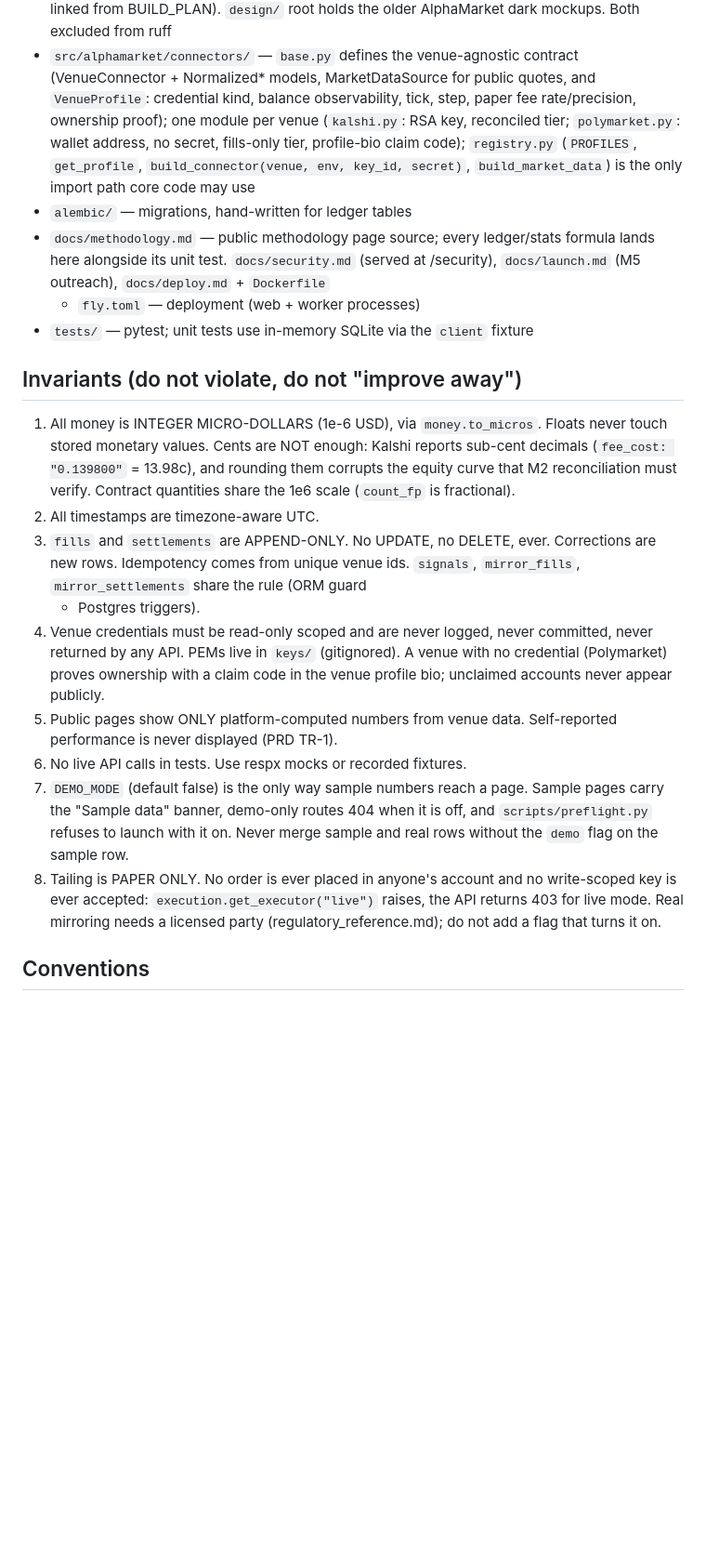
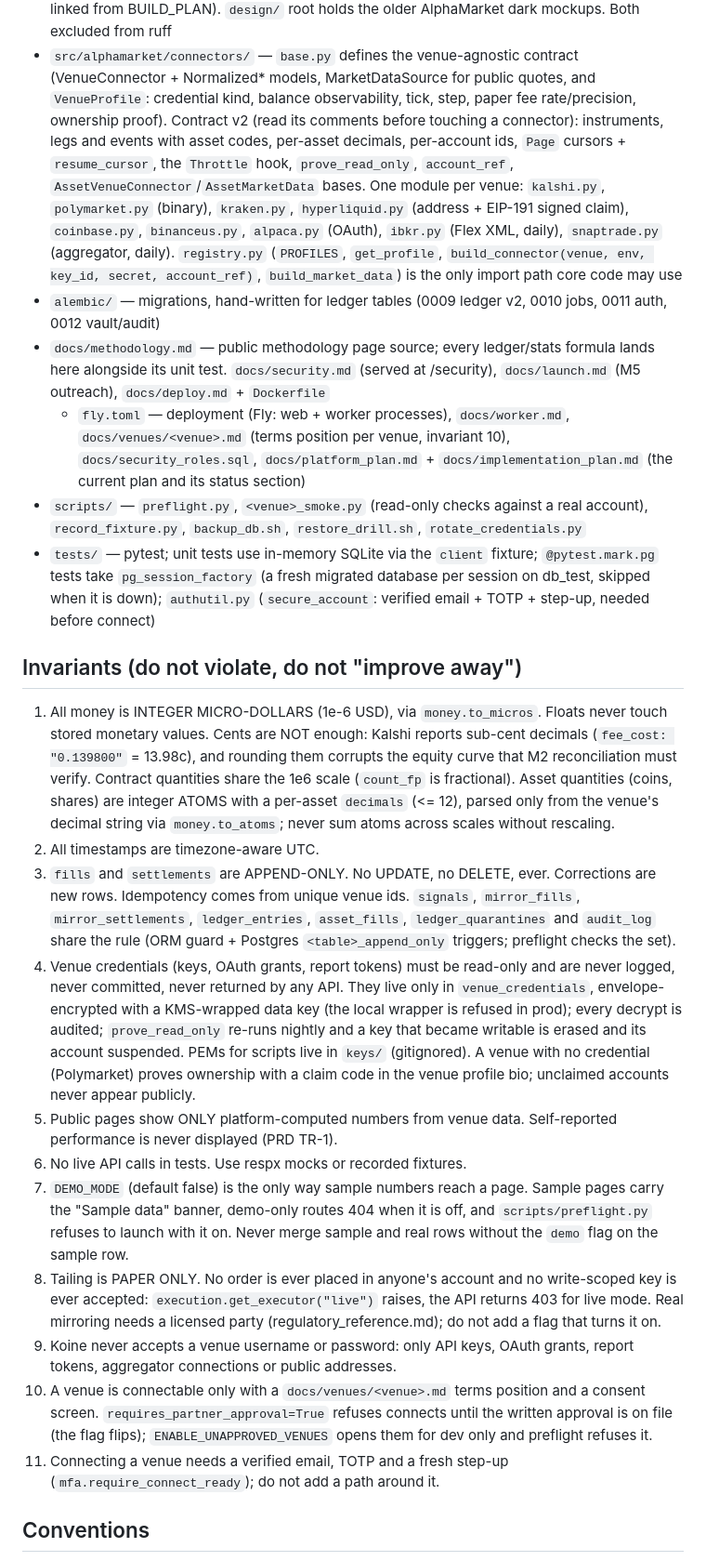
Before and after one commit to aiden-f-dsouza/alphamarket, a Markdown page: CLAUDE.md, the part around one of its changes. Shown at 93% size. Drawn GitHub-style; blank space fills up the shorter version.

```diff
--- a/CLAUDE.md
+++ b/CLAUDE.md
@@ -62,17 +81,33 @@ deliberately out of scope).
 - `src/alphamarket/connectors/` — `base.py` defines the venue-agnostic contract
   (VenueConnector + Normalized* models, MarketDataSource for public quotes,
   and `VenueProfile`: credential kind, balance observability, tick, step,
-  paper fee rate/precision, ownership proof); one module per venue
-  (`kalshi.py`: RSA key, reconciled tier; `polymarket.py`: wallet address,
-  no secret, fills-only tier, profile-bio claim code); `registry.py`
-  (`PROFILES`, `get_profile`, `build_connector(venue, env, key_id, secret)`,
+  paper fee rate/precision, ownership proof). Contract v2 (read its comments
+  before touching a connector): instruments, legs and events with asset
+  codes, per-asset decimals, per-account ids, `Page` cursors +
+  `resume_cursor`, the `Throttle` hook, `prove_read_only`, `account_ref`,
+  `AssetVenueConnector`/`AssetMarketData` bases. One module per venue:
+  `kalshi.py`, `polymarket.py` (binary), `kraken.py`, `hyperliquid.py`
+  (address + EIP-191 signed claim), `coinbase.py`, `binanceus.py`,
+  `alpaca.py` (OAuth), `ibkr.py` (Flex XML, daily), `snaptrade.py`
+  (aggregator, daily). `registry.py` (`PROFILES`, `get_profile`,
+  `build_connector(venue, env, key_id, secret, account_ref)`,
   `build_market_data`) is the only import path core code may use
-- `alembic/` — migrations, hand-written for ledger tables
+- `alembic/` — migrations, hand-written for ledger tables (0009 ledger v2,
+  0010 jobs, 0011 auth, 0012 vault/audit)
 - `docs/methodology.md` — public methodology page source; every ledger/stats
   formula lands here alongside its unit test. `docs/security.md` (served at
   /security), `docs/launch.md` (M5 outreach), `docs/deploy.md` + `Dockerfile`
-  + `fly.toml` — deployment (web + worker processes)
-- `tests/` — pytest; unit tests use in-memory SQLite via the `client` fixture
+  + `fly.toml` — deployment (Fly: web + worker processes),
+  `docs/worker.md`, `docs/venues/<venue>.md` (terms position per venue,
+  invariant 10), `docs/security_roles.sql`, `docs/platform_plan.md` +
+  `docs/implementation_plan.md` (the current plan and its status section)
+- `scripts/` — `preflight.py`, `<venue>_smoke.py` (read-only checks against a
+  real account), `record_fixture.py`, `backup_db.sh`, `restore_drill.sh`,
+  `rotate_credentials.py`
+- `tests/` — pytest; unit tests use in-memory SQLite via the `client` fixture;
+  `@pytest.mark.pg` tests take `pg_session_factory` (a fresh migrated
+  database per session on db_test, skipped when it is down); `authutil.py`
+  (`secure_account`: verified email + TOTP + step-up, needed before connect)
 
 ## Invariants (do not violate, do not "improve away")
 
@@ -81,13 +116,21 @@ deliberately out of scope).
    reports sub-cent decimals (`fee_cost: "0.139800"` = 13.98c), and rounding
    them corrupts the equity curve that M2 reconciliation must verify.
    Contract quantities share the 1e6 scale (`count_fp` is fractional).
+   Asset quantities (coins, shares) are integer ATOMS with a per-asset
+   `decimals` (<= 12), parsed only from the venue's decimal string via
+   `money.to_atoms`; never sum atoms across scales without rescaling.
 2. All timestamps are timezone-aware UTC.
 3. `fills` and `settlements` are APPEND-ONLY. No UPDATE, no DELETE, ever.
    Corrections are new rows. Idempotency comes from unique venue ids.
-   `signals`, `mirror_fills`, `mirror_settlements` share the rule (ORM guard
-   + Postgres triggers).
-4. Venue credentials must be read-only scoped and are never logged, never
-   committed, never returned by any API. PEMs live in `keys/` (gitignored).
+   `signals`, `mirror_fills`, `mirror_settlements`, `ledger_entries`,
+   `asset_fills`, `ledger_quarantines` and `audit_log` share the rule (ORM
+   guard + Postgres `<table>_append_only` triggers; preflight checks the set).
+4. Venue credentials (keys, OAuth grants, report tokens) must be read-only
+   and are never logged, never committed, never returned by any API. They
+   live only in `venue_credentials`, envelope-encrypted with a KMS-wrapped
+   data key (the local wrapper is refused in prod); every decrypt is audited;
+   `prove_read_only` re-runs nightly and a key that became writable is erased
+   and its account suspended. PEMs for scripts live in `keys/` (gitignored).
    A venue with no credential (Polymarket) proves ownership with a claim
    code in the venue profile bio; unclaimed accounts never appear publicly.
 5. Public pages show ONLY platform-computed numbers from venue data.
@@ -101,6 +144,14 @@ deliberately out of scope).
    write-scoped key is ever accepted: `execution.get_executor("live")`
    raises, the API returns 403 for live mode. Real mirroring needs a licensed
    party (regulatory_reference.md); do not add a flag that turns it on.
+9. Koine never accepts a venue username or password: only API keys, OAuth
+   grants, report tokens, aggregator connections or public addresses.
+10. A venue is connectable only with a `docs/venues/<venue>.md` terms
+    position and a consent screen. `requires_partner_approval=True` refuses
+    connects until the written approval is on file (the flag flips);
+    `ENABLE_UNAPPROVED_VENUES` opens them for dev only and preflight refuses it.
+11. Connecting a venue needs a verified email, TOTP and a fresh step-up
+    (`mfa.require_connect_ready`); do not add a path around it.
 
 ## Conventions
 
```
Also changed, not shown: other parts of CLAUDE.md (+26 -7 lines), docs/implementation_plan.md (+55 -23 lines).
